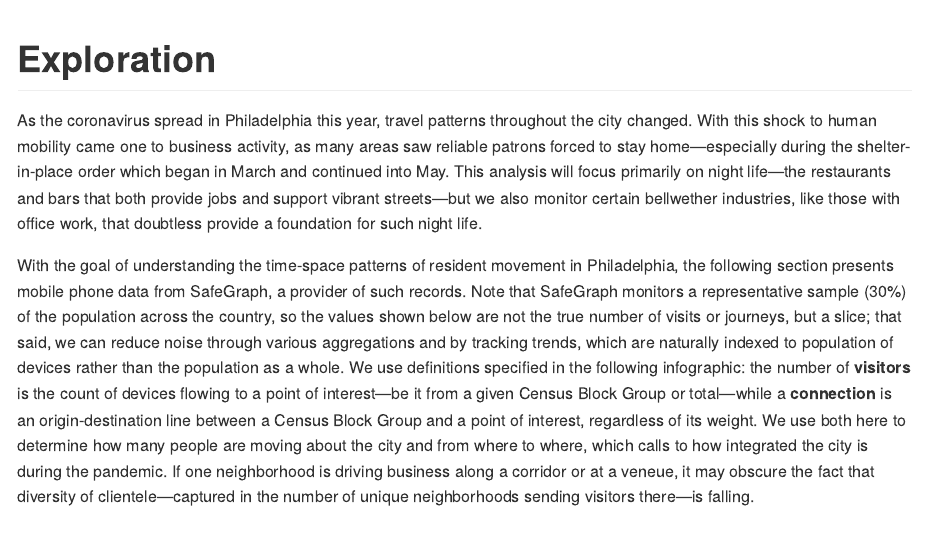
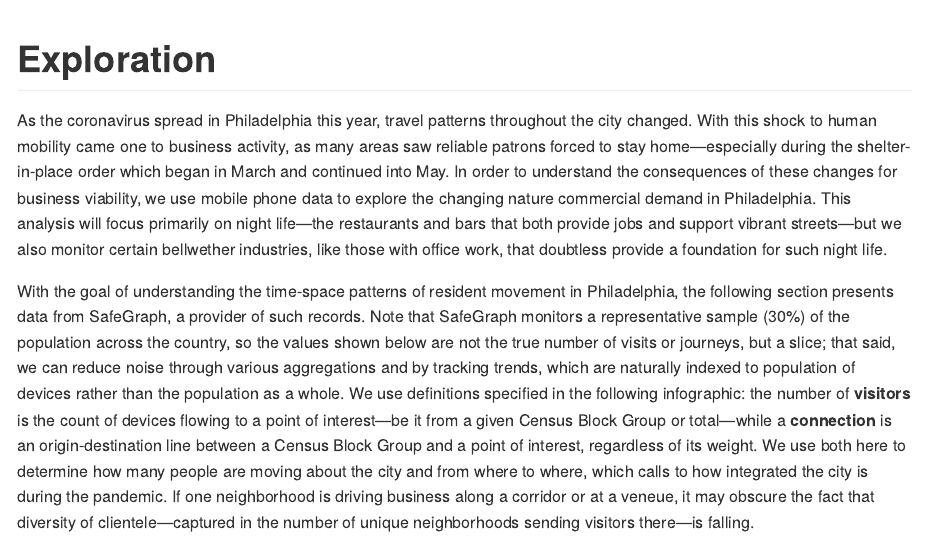
Before and after one commit to asrenninger/philamonitor, an R Markdown document (documentation/exploration.Rmd): the page in a window 1100 px wide, from its top. The pictures show the output file documentation/exploration.md that the author committed with the source, drawn offline in the style of GitHub.

Commit message:
Updated document

```diff
--- a/documentation/exploration.Rmd
+++ b/documentation/exploration.Rmd
@@ -11,9 +11,9 @@ knitr::opts_chunk$set(echo = TRUE)
 
 # Exploration
 
-As the coronavirus spread in Philadelphia this year, travel patterns throughout the city changed. With this shock to human mobility came one to business activity, as many areas saw reliable patrons forced to stay home—especially during the shelter-in-place order which began in March and continued into May. This analysis will focus primarily on night life—the restaurants and bars that both provide jobs and support vibrant streets—but we also monitor certain bellwether industries, like those with office work, that doubtless provide a foundation for such night life.
+As the coronavirus spread in Philadelphia this year, travel patterns throughout the city changed. With this shock to human mobility came one to business activity, as many areas saw reliable patrons forced to stay home—especially during the shelter-in-place order which began in March and continued into May. In order to understand the consequences of these changes for business viability, we use mobile phone data to explore the changing nature commercial demand in Philadelphia. This analysis will focus primarily on night life—the restaurants and bars that both provide jobs and support vibrant streets—but we also monitor certain bellwether industries, like those with office work, that doubtless provide a foundation for such night life.
 
-With the goal of understanding the time-space patterns of resident movement in Philadelphia, the following section presents mobile phone data from SafeGraph, a provider of such records. Note that SafeGraph monitors a representative sample (30%) of the population across the country, so the values shown below are not the true number of visits or journeys, but a slice; that said, we can reduce noise through various aggregations and by tracking trends, which are naturally indexed to population of devices rather than the population as a whole. We use definitions specified in the following infographic: the number of **visitors** is the count of devices flowing to a point of interest—be it from a given Census Block Group or total—while a **connection** is an origin-destination line between a Census Block Group and a point of interest, regardless of its weight. We use both here to determine how many people are moving about the city and from where to where, which calls to how integrated the city is during the pandemic. If one neighborhood is driving business along a corridor or at a veneue, it may obscure the fact that diversity of clientele—captured in the number of unique neighborhoods sending visitors there—is falling.
+With the goal of understanding the time-space patterns of resident movement in Philadelphia, the following section presents data from SafeGraph, a provider of such records. Note that SafeGraph monitors a representative sample (30%) of the population across the country, so the values shown below are not the true number of visits or journeys, but a slice; that said, we can reduce noise through various aggregations and by tracking trends, which are naturally indexed to population of devices rather than the population as a whole. We use definitions specified in the following infographic: the number of **visitors** is the count of devices flowing to a point of interest—be it from a given Census Block Group or total—while a **connection** is an origin-destination line between a Census Block Group and a point of interest, regardless of its weight. We use both here to determine how many people are moving about the city and from where to where, which calls to how integrated the city is during the pandemic. If one neighborhood is driving business along a corridor or at a veneue, it may obscure the fact that diversity of clientele—captured in the number of unique neighborhoods sending visitors there—is falling.
 
 ![](https://raw.githubusercontent.com/asrenninger/philamonitor/master/viz/infographic.gif)
 
```
Also changed, not shown: documentation/exploration.md, documentation/exploration.Rmd (4 more changed lines).
